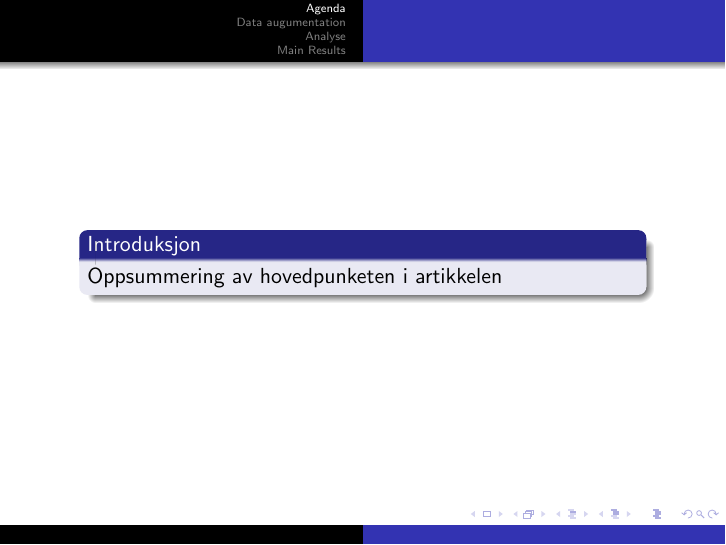
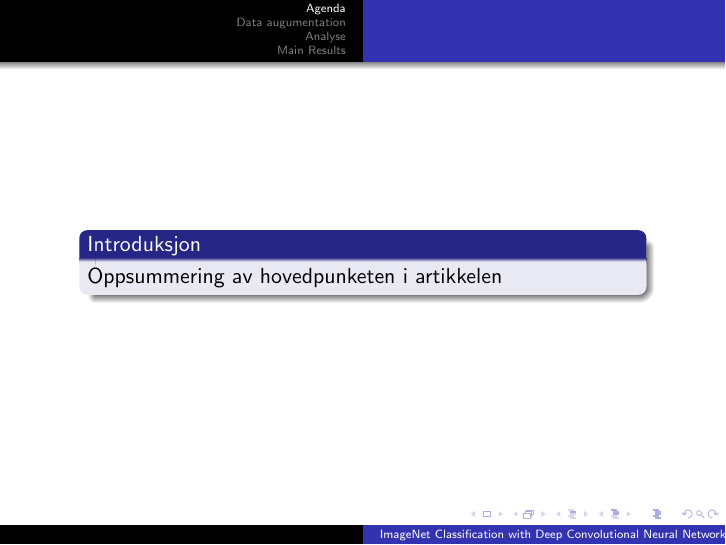
Before and after one commit to perthi/deep-learning, LaTeX slides (imagenet.tex): page 1 of 7. Compiled offline with pdfLaTeX.

Commit message:
cosmetics

```diff
--- a/imagenet.tex
+++ b/imagenet.tex
@@ -10,8 +10,8 @@
 \mode<presentation>{}
 \usetheme{Warsaw}
 
-%%%\title{ImageNet Classification with Deep Convolutional Neural Networks}
-%%\subtitle{blahhhhhhh}
+\title{ImageNet Classification with Deep Convolutional Neural Networks}
+
 
 \begin{document}
 
```
Also changed, not shown: imagenet.pdf, 2 other files.
